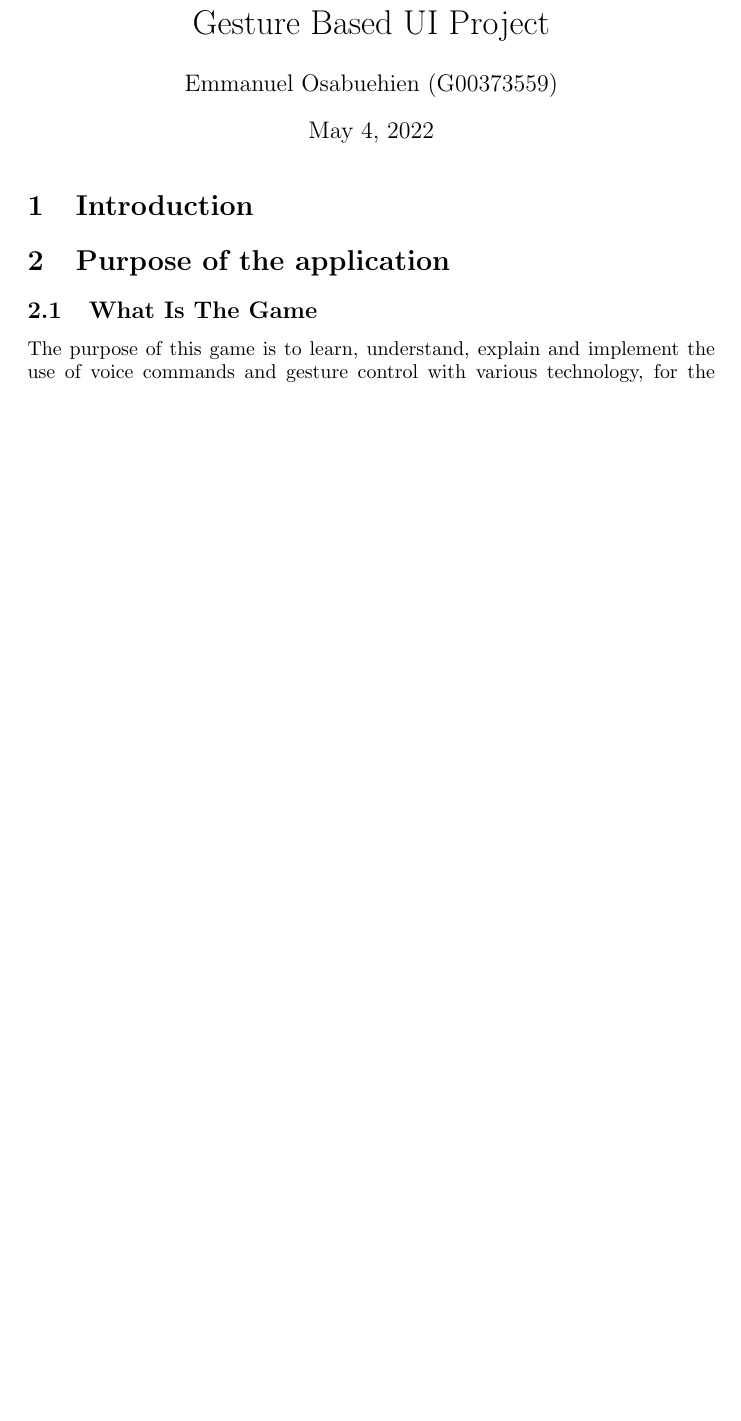
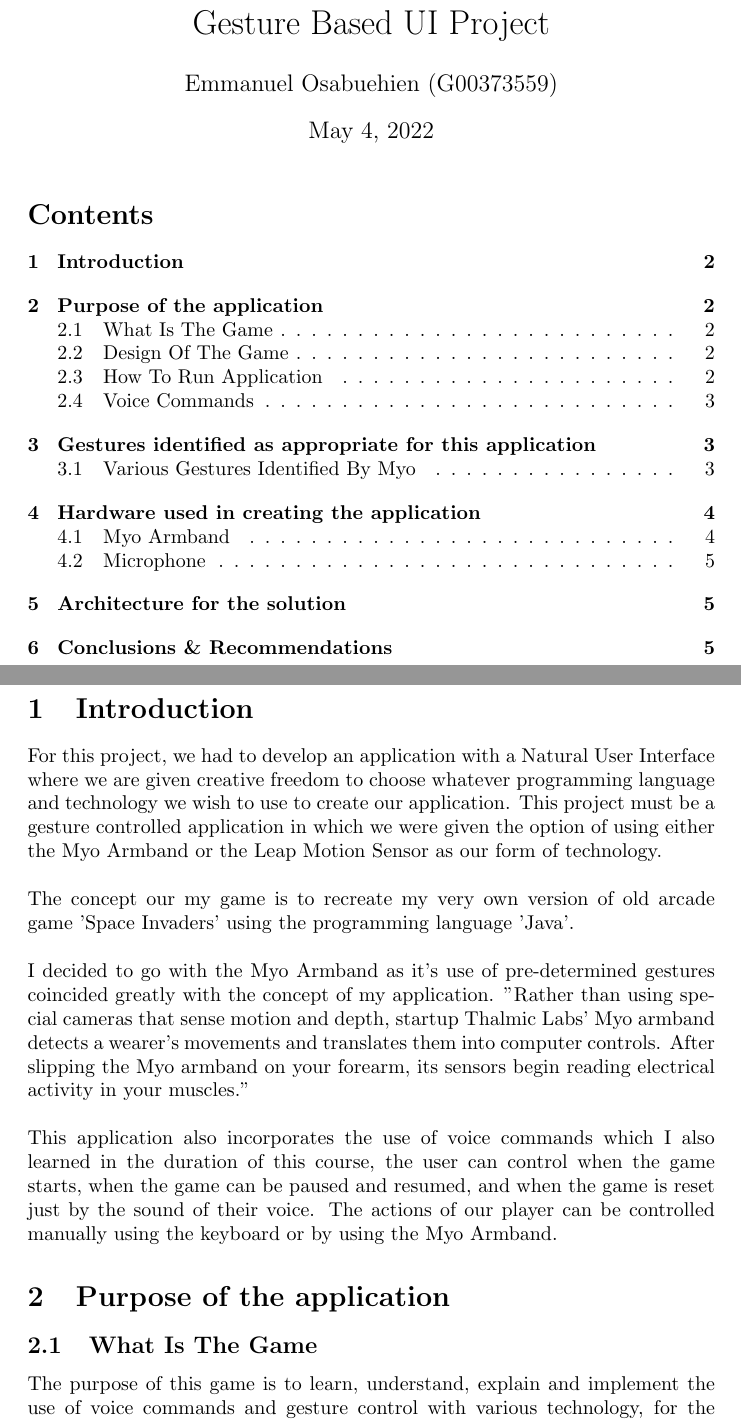
Before and after one commit to Emmanuel-Osabuehien/GestureBasedUIProject, a LaTeX document (Documentation/main.tex): part of page 1 of 4 before the commit and two parts of pages 1 and 2 of 5 after it, the two joined at a grey line, cut so that both start at the same text, the shorter picture padded with empty space. Compiled offline with pdfLaTeX.

Commit message:
Giving a Quick Introduction To The Document

```diff
--- a/Documentation/main.tex
+++ b/Documentation/main.tex
@@ -25,7 +25,16 @@ numberstyle = \tiny,
 
 \maketitle
 
+\tableofcontents
+
+\pagebreak
+
 \section{Introduction}
+
+For this project, we had to develop an application with a Natural User Interface where we are given creative freedom to choose whatever programming language and technology we wish to use to create our application. This project must be a gesture controlled application in which we were given the option of using either the Myo Armband or the Leap Motion Sensor as our form of technology.\\ \\
+The concept our my game is to recreate my very own version of old arcade game 'Space Invaders' using the programming language 'Java'.\\ \\
+I decided to go with the Myo Armband as it's use of pre-determined gestures coincided greatly with the concept of my application. "Rather than using special cameras that sense motion and depth, startup Thalmic Labs' Myo armband detects a wearer's movements and translates them into computer controls. After slipping the Myo armband on your forearm, its sensors begin reading electrical activity in your muscles."\\ \\
+This application also incorporates the use of voice commands which I also learned in the duration of this course, the user can control when the game starts, when the game can be paused and resumed, and when the game is reset just by the sound of their voice. The actions of our player can be controlled manually using the keyboard or by using the Myo Armband.
 
 \section{Purpose of the application}
 
```
Also changed, not shown: Documentation/main.tex (2 more changed lines).
